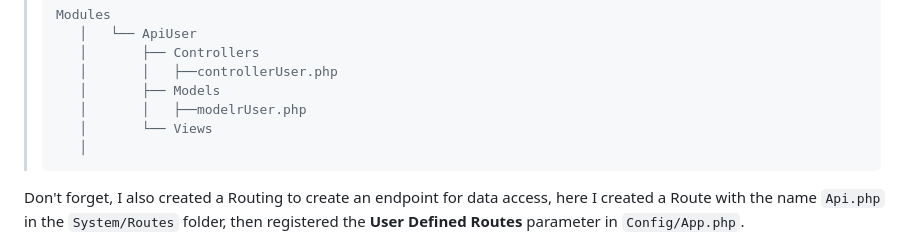
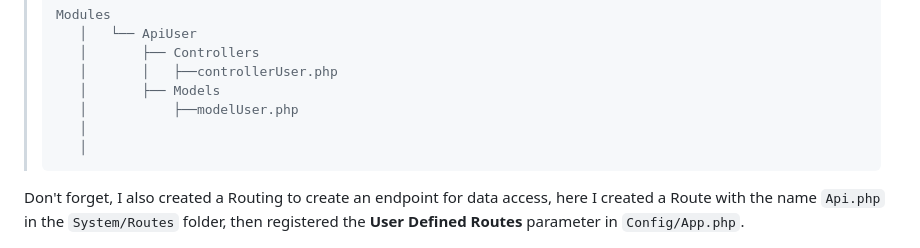
Before and after one commit to kazuyamarino/nsy-api, a Markdown page: README.md, the part around the change. Rendered like a GitHub page.

Commit message:
Rebuilt api example

````diff
--- a/README.md
+++ b/README.md
@@ -33,8 +33,8 @@ Because this time I only created an API, so I only used Models and Controllers,
 >    │       ├── Controllers
 >    │       │   ├──controllerUser.php
 >    │       ├── Models
->    │       │   ├──modelrUser.php
->    │       └── Views
+>    │           ├──modelUser.php
+>    │
 >    │
 >```
 
````
